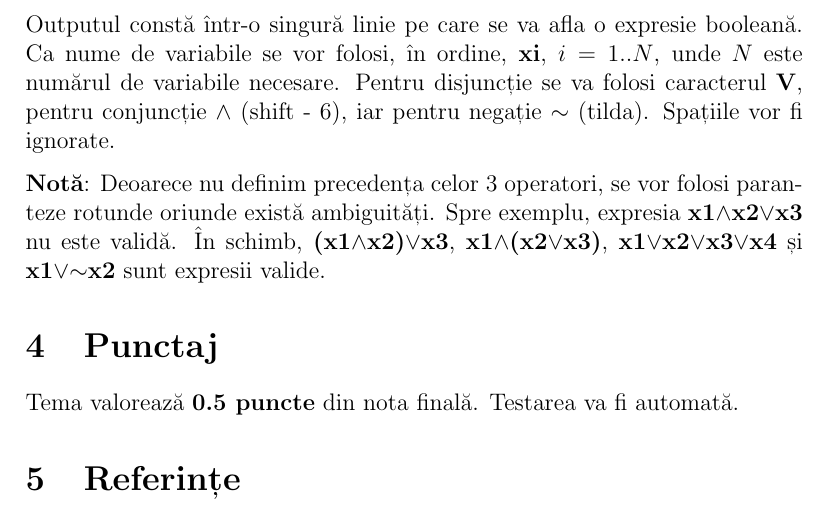
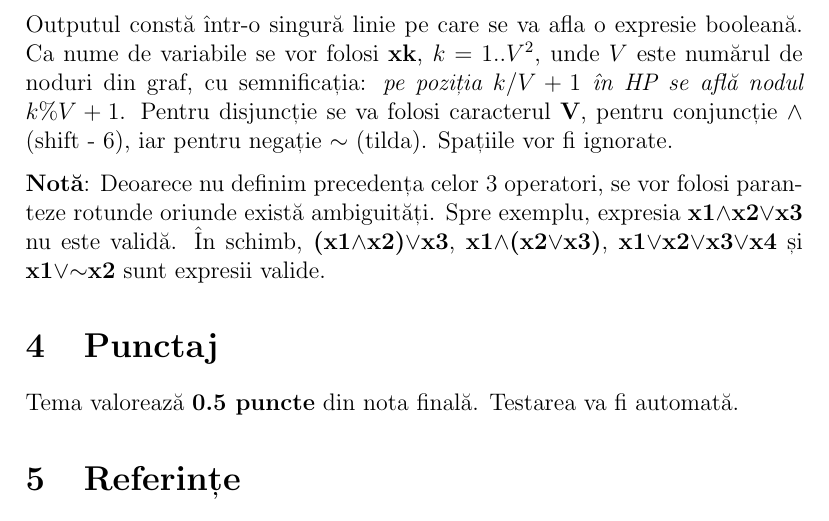
Before and after one commit to calincru/AA---Tema-2, a LaTeX document (stmnt.tex): part of page 4 of 4, cut so that both start at the same text. Compiled offline with pdfLaTeX.

Commit message:
Update statement

```diff
--- a/stmnt.tex
+++ b/stmnt.tex
@@ -130,8 +130,9 @@ $u$ și nodul $v$}.
 Fișierul de ieșire va fi {\bf test.out}.
 
 Outputul constă într-o singură linie pe care se va afla o expresie booleană.
-Ca nume de variabile se vor folosi, în ordine, {\bf xi}, $i = 1..N$, unde $N$
-este numărul de variabile necesare.
+Ca nume de variabile se vor folosi {\bf xk}, $k = 1..V^2$, unde $V$
+este numărul de noduri din graf, cu semnificația: \emph{pe poziția $k/V + 1$ în
+HP se află nodul $k\%V + 1$}.
 Pentru disjuncție se va folosi caracterul {\bf V}, pentru conjuncție
 {\bf $\wedge$} (shift - 6), iar pentru negație {\bf $\sim$} (tilda).
 Spațiile vor fi ignorate.
```
Also changed, not shown: README.md, stmnt.pdf.
